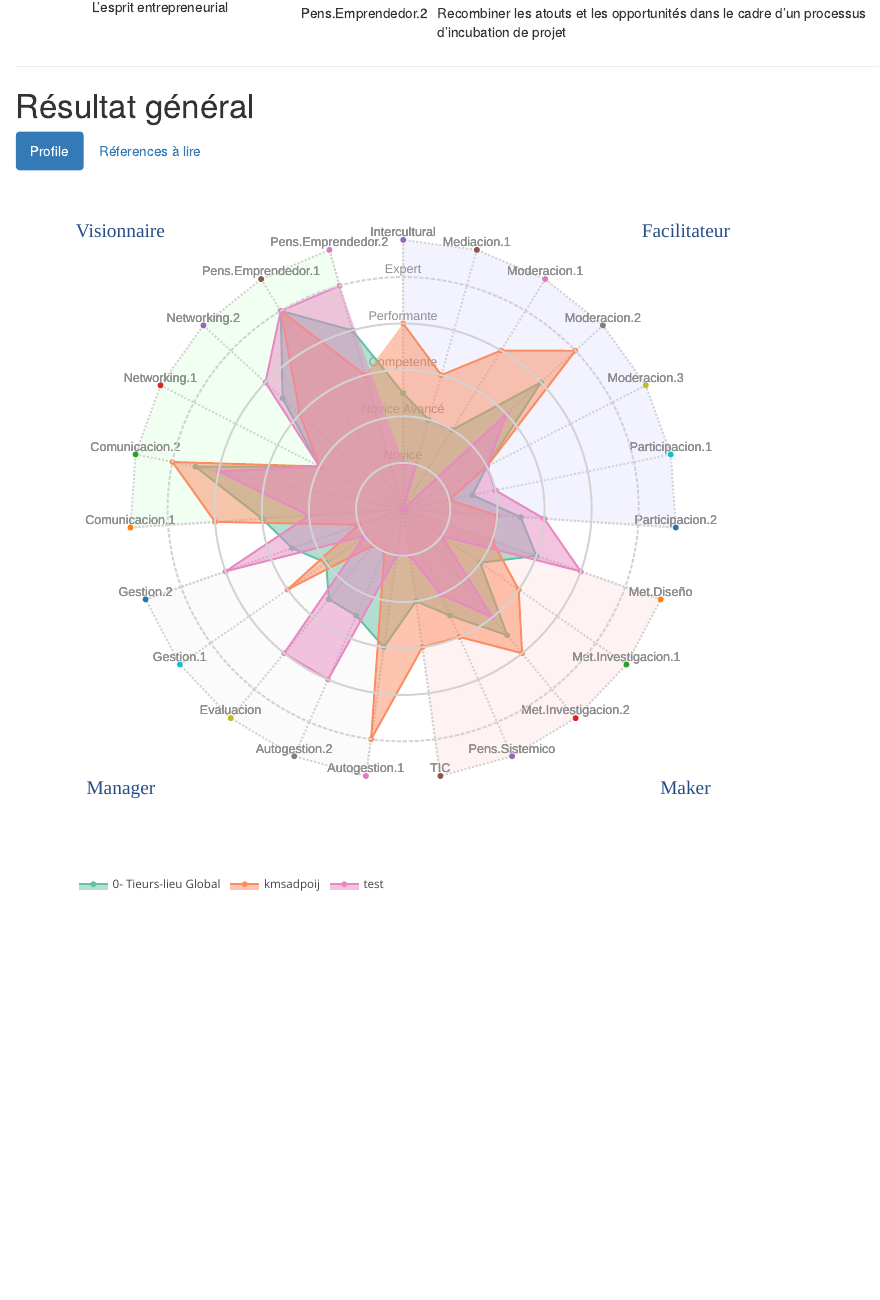
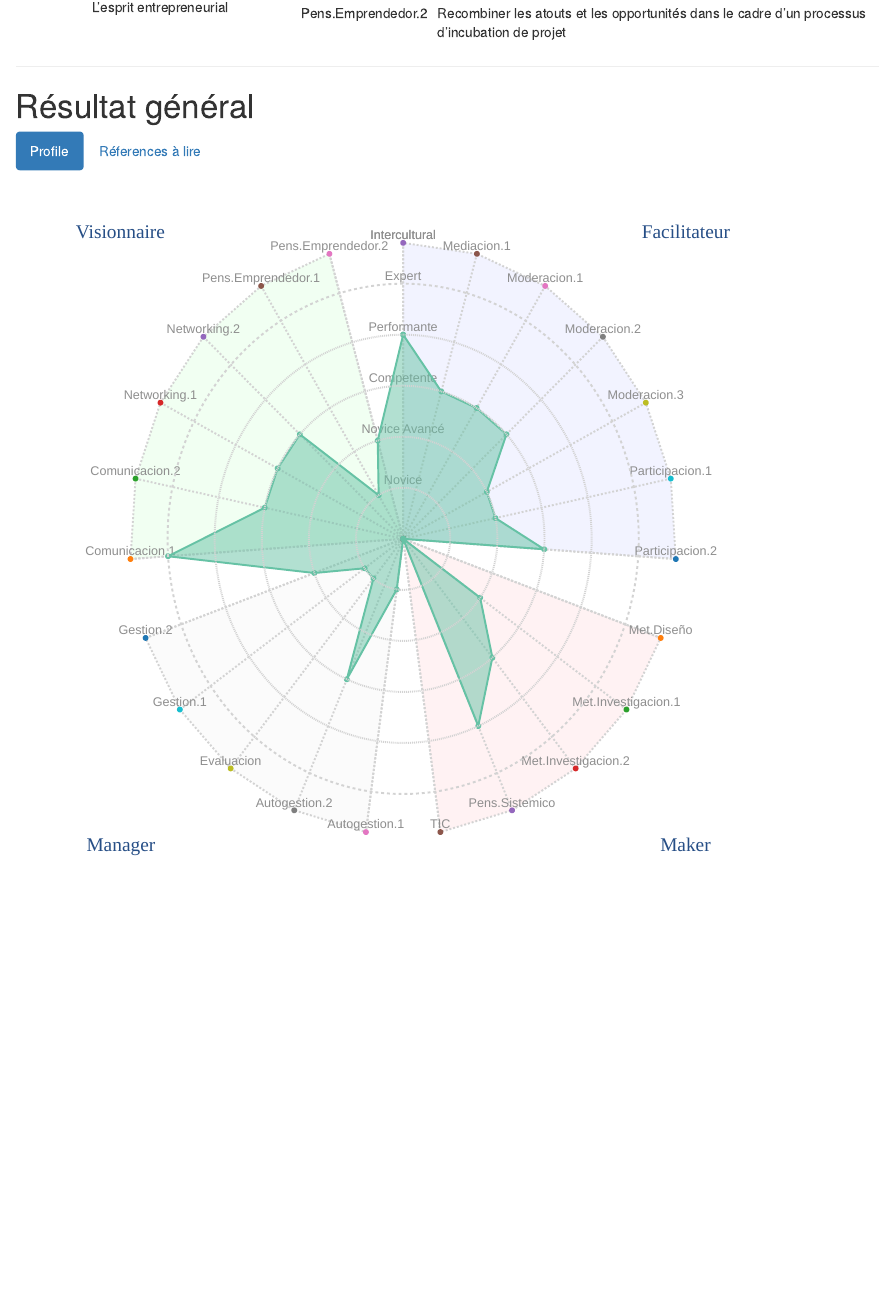
Before and after one commit to LF2L/Lic-AFTER, an R Markdown document (index.Rmd): the page in a window 1100 px wide, from 1660 px down. Rendered offline with R 4.5, knitr and Pandoc, with nearby package versions.

Commit message:
testing with answers

```diff
--- a/Data/Respuestas-AFTER.csv
+++ b/Data/Respuestas-AFTER.csv
@@ -1,3 +1,4 @@
 Timestamp;Email Address;Prénom et NOM;Votre tiers-lieu (ou organisation);Quel est votre statut au sein de votre tiers-lieu?;Veuillez nous dire quel est votre rôle/mission/fonction/objet  principal au sein de votre tiers-lieu;Quels sont vos principaux domaines de compétence ?;Gestion de projet [Concevoir et mettre en œuvre des projets à caractère innovant];Gestion de projet [Répondre aux exigences techniques, financières et juridiques des projets];Modération [Élaborer des stratégies émergentes pour intégrer les nouvelles connaissances et piloter l'ensemble du projet en temps réel];Modération [Aider à dessiner une vision collective, encourager les gens à partager des idées et à participer];Modération [Appliquer des méthodes et pratiques pédagogiques  pour assurer la progression des équipes et des participants];Médiation [Concevoir et mettre en œuvre des stratégies de résolution des conflits];Networking [Établir des liens et des relations avec les organisations et les entreprises locales, les organismes de financement, des associations];Networking [Favoriser des rencontres pertinentes et fructueuse entre les personnes];Participation [Repenser les modèles de projets traditionnels sur la base des approches participatives courantes];Participation [Mettre en place des dispositifs collaboratifs pour inviter les gens à participer aux activités du projet, les familiariser avec le projet, les accueillir et les orienter];Communication [Avoir de l'empathie et être ouvert aux autres points de vue en écoutant l'expérience des autres];Communication [Utiliser les médias avec un style clair, positif et convivial];Auto-organisation [Croire en sa propre capacité à choisir une approche efficace pour mener à bien une tâche ou une activité dans des environnements de plus en plus complexes];Auto-organisation [Faire preuve de tolérance dans des situations de plus en plus complexes et contrariantes?];Interculturel [Mettre en place des dispositifs permettant d'assurer l'inclusion de tous, quels que soient leur culture, leur âge, leur situation économique ou leur lieu de résidence];Évaluation [Concevoir et mettre en œuvre des mécanismes de saisie et d'analyse des données afin d'éclairer une stratégie donnée et de mettre en évidence ses résultats];Méthodes de recherche et travail interdisciplinaire [Travailler avec d'autres disciplines/acteurs de l'écosystème social];Méthodes de recherche et travail interdisciplinaire [Appliquer des méthodes de travail/recherche différentes de celles utilisées dans ma discipline];Méthodes de conception et pensée créative [Associer les idées et les connaissances de manière inédite, utiliser les techniques de design pour l'innovation];Techniques du numérique et des télécommunications [Développer des prototypes technologiques appliqués via la programmation, la simulation, la modélisation, etc.];L'esprit entrepreneurial [Gérer une entreprise ou une activité entrepreneuriale];L'esprit entrepreneurial [Recombiner les atouts et les opportunités dans le cadre d'un processus d'incubation de projet];Pensée systémique [Concevoir et mettre en œuvre des stratégies pour gérer la complexité, la pensée anticipative, et la culture du changement];Si vous avez des suggestions pour améliorer ce travail, n'hésitez pas à nous faire part de vos remarques.
 2020-11-12T11:18:34Z;cruzsa@test.fr;fabio;test;Chercheur, Lab Manager, Technicien, Stagiaire, Professeur, Professor, Directeur, test;test;lalalla;1;4;0;3;2;1;2;4;2;3;2;4;1;4;1;4;1;3;4;1;5;5;2;fafafa test
 2020-11-12T14:49:22Z;prubea@gmail.com;ealkmsda;kmsadpoij;Stagiaire;"asdask;jldas";asdeqefgwf;3;1;4;5;2;3;2;3;1;2;4;5;5;1;4;1;3;4;2;3;5;3;3;asdjadoasdkj
+2020-11-13T10:11:10Z;mael.bara42@gmail.com;Maël Bara;BornyBuzz numérique;Apprenti;Inclusion numérique;L'impression et l'animation;1;2;3;3;2;3;3;3;2;3;5;3;1;3;4;1;2;3;0;0;1;2;4;NA
--- a/index.Rmd
+++ b/index.Rmd
@@ -59,7 +59,7 @@ source("partials/Questions-Fr.R")
 
 
 AFTER= read_csv2("Data/Respuestas-AFTER.csv")
-#AFTER <-  AFTER[-c(1:2), ] # Deleting tests
+AFTER <-  AFTER[-c(1:2), ] # Deleting tests
 AFTER = AFTER %>% melt(., id=c(1:7),  value.name = "Value") %>% as_tibble()
 
 names(AFTER) = c("Time", "Email", "Name", "University",  "Role", "Function", "Field", "Google", "Value")
```
Also changed, not shown: docs/Data/Respuestas-AFTER.csv, docs/search.json, 1 other file.
